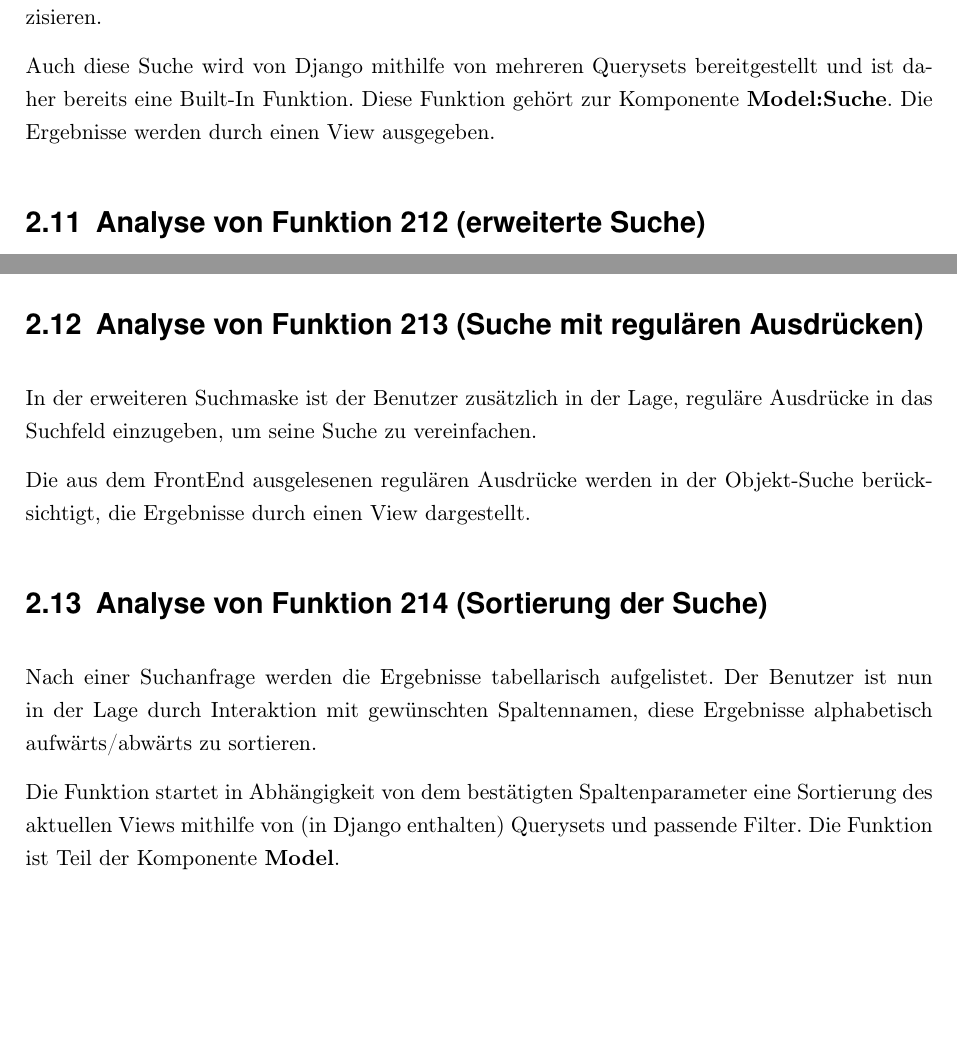
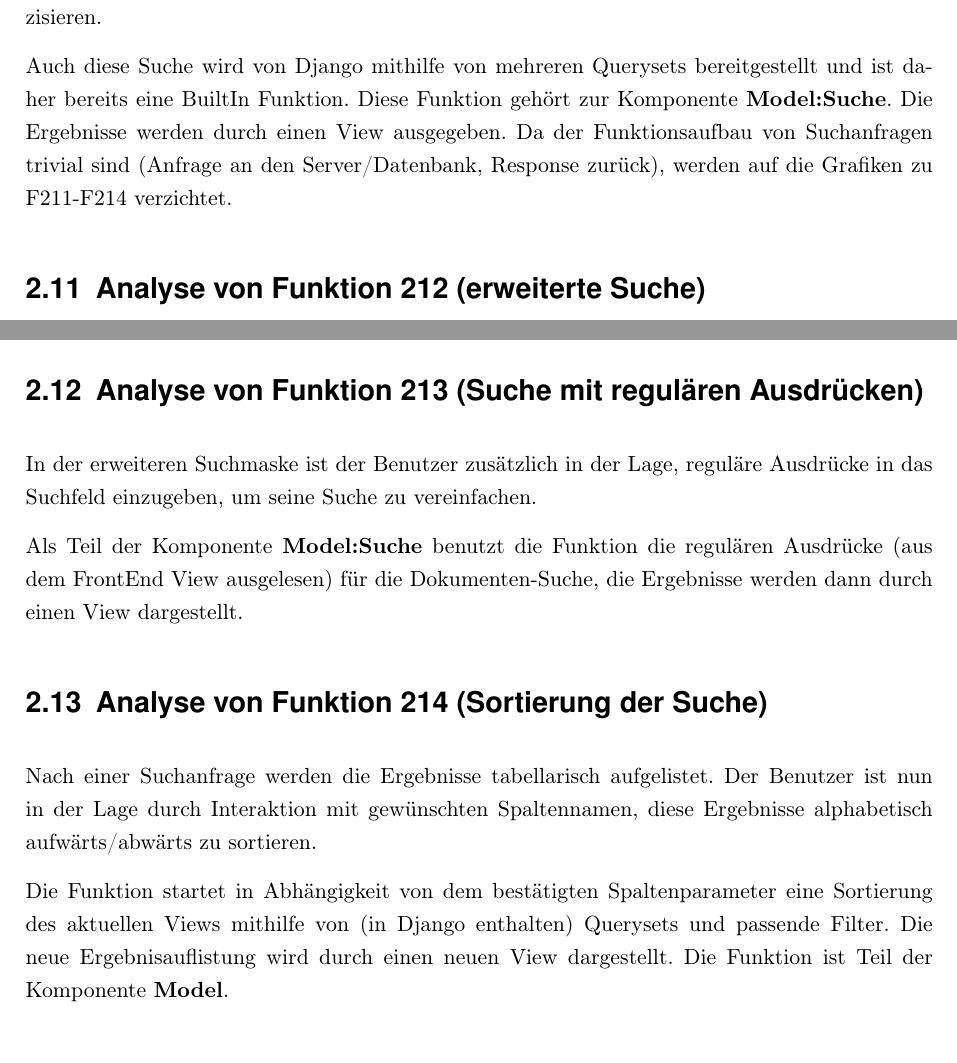
Before and after one commit to WiReSEP/WireLib2012, a LaTeX document (doc/Grobentwurf/TemplateGrobentwurf.tex, which reads doc/Grobentwurf/inhalt/F210-F214.tex): two parts of pages 10 and 11 of 23, joined at a grey line, cut so that both start at the same text, the shorter picture padded with empty space. Compiled offline with pdfLaTeX; an older LaTeX class or package is replaced by its successor.

Commit message:
F210-F214 hoffentlich finale Version

```diff
--- a/doc/Grobentwurf/inhalt/F210-F214.tex
+++ b/doc/Grobentwurf/inhalt/F210-F214.tex
@@ -1,8 +1,8 @@
 \section{Analyse von Funktion F211 (Suche mit erweiterten Ausdrücken)}
 Auch hier gibt der Benutzer einen oder mehrere Begriffe in die Suchmaske ein, kann aber nun zusätzlich bestimmte Teilworte (and, or etc.) in das Suchfeld eingeben, um seine Suche zu präzisieren.
 
-Auch diese Suche wird von Django mithilfe von mehreren Querysets bereitgestellt und ist daher bereits eine Built-In Funktion. Diese Funktion gehört zur Komponente \textbf{Model:Suche}.
-Die Ergebnisse werden durch einen View ausgegeben.
+Auch diese Suche wird von Django mithilfe von mehreren Querysets bereitgestellt und ist daher bereits eine BuiltIn Funktion. Diese Funktion gehört zur Komponente \textbf{Model:Suche}. Die Ergebnisse werden durch einen View ausgegeben.
+Da der Funktionsaufbau von Suchanfragen trivial sind (Anfrage an den Server/Datenbank, Response zurück), werden auf die Grafiken zu F211-F214 verzichtet.
 
 \section{Analyse von Funktion 212 (erweiterte Suche)}
 Durch diese Funktion ist der Benutzer in der Lage, mithilfe einer erweiterten Suchmaske bestimmte Felder bzw. Checkbox zu bestätigen, die seine Suche spezifizieren sollen.
@@ -12,9 +12,9 @@ Diese Funktion liest zuerst die im FrontEnd bestätigten Parameter (aus der Mask
 \section{Analyse von Funktion 213 (Suche mit regulären Ausdrücken)}
 In der erweiteren Suchmaske ist der Benutzer zusätzlich in der Lage, reguläre Ausdrücke in das Suchfeld einzugeben, um seine Suche zu vereinfachen.
 
-Die aus dem FrontEnd ausgelesenen regulären Ausdrücke werden in der Objekt-Suche berücksichtigt, die Ergebnisse durch einen View dargestellt.
+Als Teil der Komponente \textbf{Model:Suche} benutzt die Funktion die regulären Ausdrücke (aus dem FrontEnd View ausgelesen) für die Dokumenten-Suche, die Ergebnisse werden dann durch einen View dargestellt.
 
 \section{Analyse von Funktion 214 (Sortierung der Suche)}
 Nach einer Suchanfrage werden die Ergebnisse tabellarisch aufgelistet. Der Benutzer ist nun in der Lage durch Interaktion mit gewünschten Spaltennamen, diese Ergebnisse alphabetisch aufwärts/abwärts zu sortieren.
 
-Die Funktion startet in Abhängigkeit von dem bestätigten Spaltenparameter eine Sortierung des aktuellen Views mithilfe von (in Django enthalten) Querysets und passende Filter. Die Funktion ist Teil der Komponente \textbf{Model}.
+Die Funktion startet in Abhängigkeit von dem bestätigten Spaltenparameter eine Sortierung des aktuellen Views mithilfe von (in Django enthalten) Querysets und passende Filter. Die neue Ergebnisauflistung wird durch einen neuen View dargestellt. Die Funktion ist Teil der Komponente \textbf{Model}.
```
